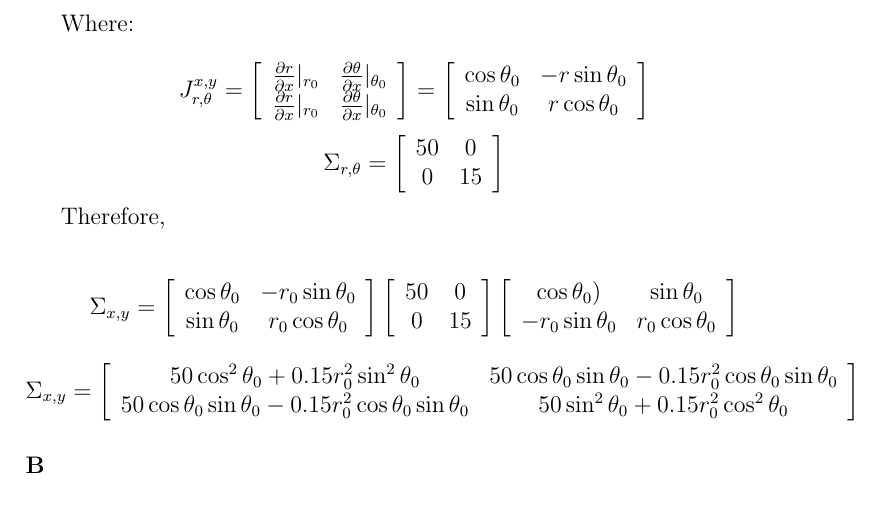
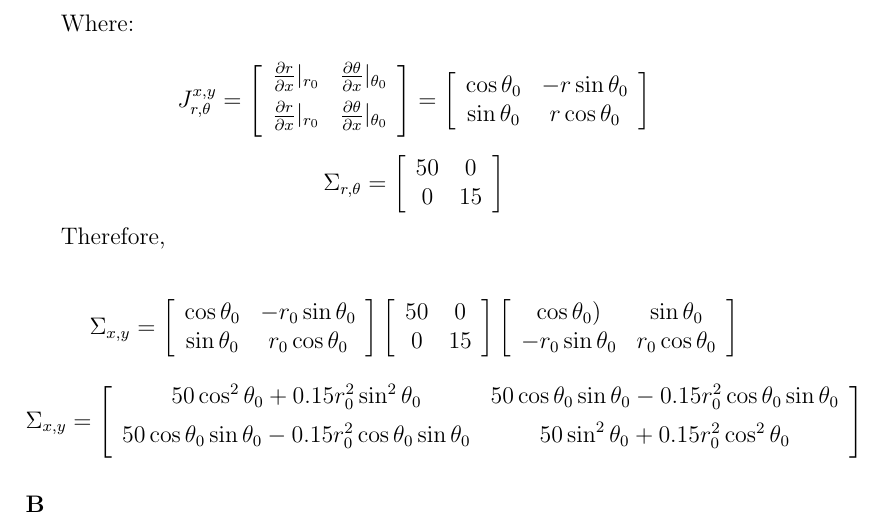
Before and after one commit to pdaquino/EECS568, a LaTeX document (ps1/answers.tex): part of page 5 of 5, cut so that both start at the same text. Compiled offline with pdfLaTeX.

Commit message:
Edited spacing in matrices in 3a

```diff
--- a/ps1/answers.tex
+++ b/ps1/answers.tex
@@ -208,8 +208,8 @@ Where:
 \[
 J_{r,\theta}^{x,y} =
 \left[ {\begin{array}{cc}
-	\frac{\partial r}{\partial x}|_{r_0} & \frac{\partial \theta}{\partial x}|_{\theta_0}  \\
-	\frac{\partial r}{\partial x}|_{r_0} & \frac{\partial \theta}{\partial x}|_{\theta_0}  \\
+	\frac{\partial r}{\partial x}|_{r_0} & \frac{\partial \theta}{\partial x}|_{\theta_0}  \\[5pt]
+	\frac{\partial r}{\partial x}|_{r_0} & \frac{\partial \theta}{\partial x}|_{\theta_0}  \\[5pt]
 	 \end{array} } \right] =
 \left[ {\begin{array}{cc}
 	\cos\theta_0 & -r\sin\theta_0  \\
@@ -239,8 +239,8 @@ Therefore,
 	 \end{array} } \right] \]
 \[
 \Sigma_{x,y} = \left[ {\begin{array}{cc}
-		50\cos^2\theta_0 + 0.15r_0^2\sin^2\theta_0 & 50\cos\theta_0\sin\theta_0 - 0.15r_0^2\cos\theta_0\sin\theta_0  \\
-	50\cos\theta_0\sin\theta_0 - 0.15r_0^2\cos\theta_0\sin\theta_0 & 50\sin^2\theta_0 + 0.15r_0^2\cos^2\theta_0 \\
+		50\cos^2\theta_0 + 0.15r_0^2\sin^2\theta_0 & 50\cos\theta_0\sin\theta_0 - 0.15r_0^2\cos\theta_0\sin\theta_0  \\[5pt]
+	50\cos\theta_0\sin\theta_0 - 0.15r_0^2\cos\theta_0\sin\theta_0 & 50\sin^2\theta_0 + 0.15r_0^2\cos^2\theta_0 \\[5pt]
 	 \end{array} } \right]
 \]
 
```
